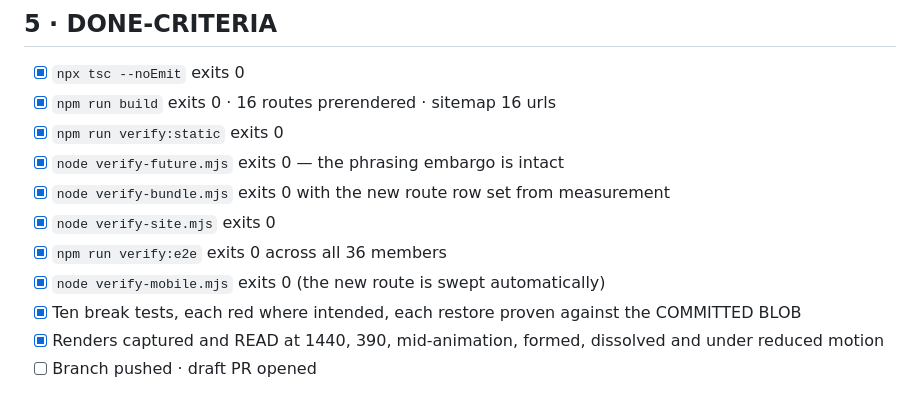
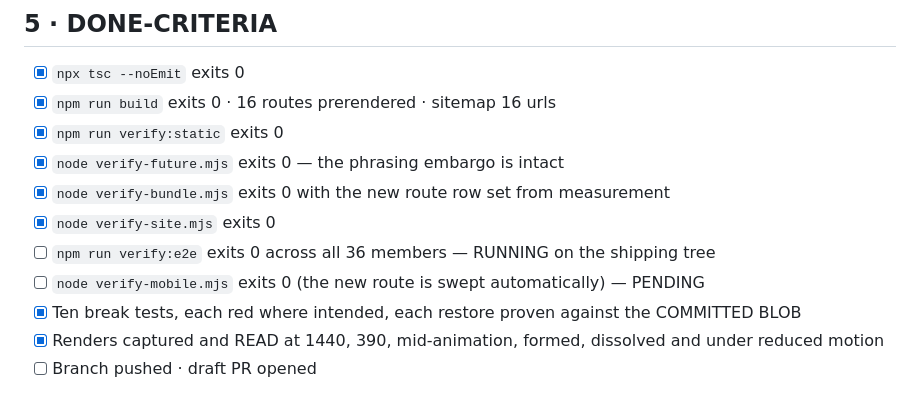
Before and after one commit to aqua-019/satoshis-vision-v1, a Markdown page: handoffs/HANDOFF-XMRIRISH-20260818-46.md, the part around the change. Rendered like a GitHub page.

Commit message:
docs(handoff): un-tick two boxes whose verify commands have not returned
verify:e2e and verify-mobile were ticked before they were run. A DONE-CRITERIA
box is a claim that a command returned; ticking one in advance is the same
defect as a gate that passes what it did not check.

Co-Authored-By: Claude <noreply@anthropic.com>

```diff
--- a/handoffs/HANDOFF-XMRIRISH-20260818-46.md
+++ b/handoffs/HANDOFF-XMRIRISH-20260818-46.md
@@ -54,8 +54,8 @@ vitals-last e2e ordering.
 - [x] `node verify-future.mjs` exits 0 — the phrasing embargo is intact
 - [x] `node verify-bundle.mjs` exits 0 with the new route row set from measurement
 - [x] `node verify-site.mjs` exits 0
-- [x] `npm run verify:e2e` exits 0 across all 36 members
-- [x] `node verify-mobile.mjs` exits 0 (the new route is swept automatically)
+- [ ] `npm run verify:e2e` exits 0 across all 36 members — RUNNING on the shipping tree
+- [ ] `node verify-mobile.mjs` exits 0 (the new route is swept automatically) — PENDING
 - [x] Ten break tests, each red where intended, each restore proven against the
       COMMITTED BLOB
 - [x] Renders captured and READ at 1440, 390, mid-animation, formed, dissolved
```
